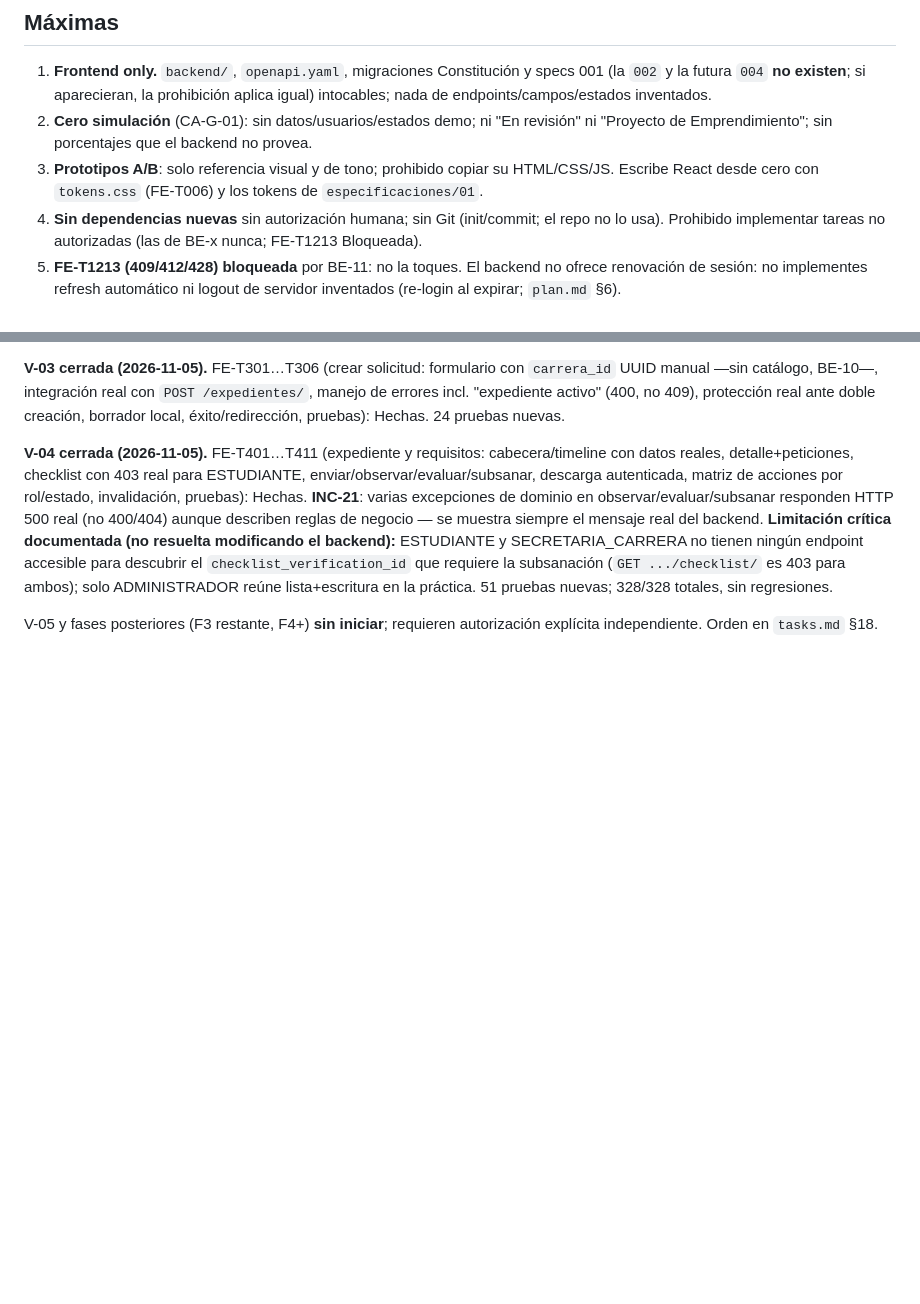
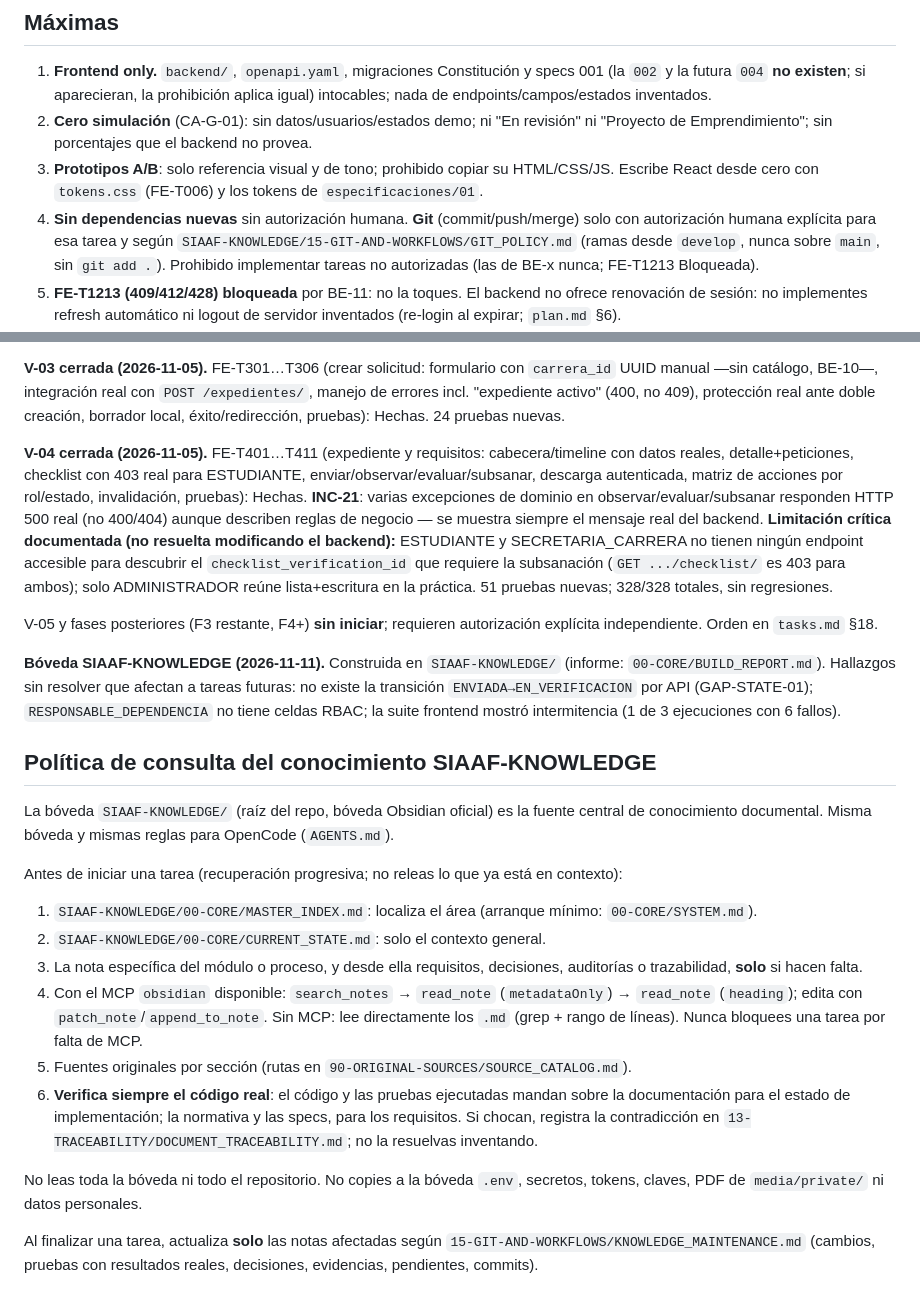
Before and after one commit to R0yalCode/sistema-titulacion-unl, a Markdown page: CLAUDE.md, 2 parts joined by grey strips. Drawn GitHub-style; blank space fills up the shorter version.

```diff
--- a/CLAUDE.md
+++ b/CLAUDE.md
@@ -12,7 +12,7 @@ Lee primero `AGENTS.md` (raíz). Resumen operativo para ti:
 1. **Frontend only.** `backend/`, `openapi.yaml`, migraciones Constitución y specs 001 (la `002` y la futura `004` **no existen**; si aparecieran, la prohibición aplica igual) intocables; nada de endpoints/campos/estados inventados.
 2. **Cero simulación** (CA-G-01): sin datos/usuarios/estados demo; ni "En revisión" ni "Proyecto de Emprendimiento"; sin porcentajes que el backend no provea.
 3. **Prototipos A/B**: solo referencia visual y de tono; prohibido copiar su HTML/CSS/JS. Escribe React desde cero con `tokens.css` (FE-T006) y los tokens de `especificaciones/01`.
-4. **Sin dependencias nuevas** sin autorización humana; sin Git (init/commit; el repo no lo usa). Prohibido implementar tareas no autorizadas (las de BE-x nunca; FE-T1213 Bloqueada).
+4. **Sin dependencias nuevas** sin autorización humana. **Git** (commit/push/merge) solo con autorización humana explícita para esa tarea y según `SIAAF-KNOWLEDGE/15-GIT-AND-WORKFLOWS/GIT_POLICY.md` (ramas desde `develop`, nunca sobre `main`, sin `git add .`). Prohibido implementar tareas no autorizadas (las de BE-x nunca; FE-T1213 Bloqueada).
 5. **FE-T1213 (409/412/428) bloqueada** por BE-11: no la toques. El backend no ofrece renovación de sesión: no implementes refresh automático ni logout de servidor inventados (re-login al expirar; `plan.md` §6).
 6. Estados de error según `especificaciones/08` y `specify.md` §9.3: 401 no es página (aviso + `/login`); 403 en vista (`ForbiddenState`, destino V-09); 404 sí es página; 500/503 `ErrorState` con reintento real; formularios con `InlineAlert` (400/422; 409/412/428 solo si BE-11 se autoriza).
 
@@ -42,3 +42,23 @@ Lee primero `AGENTS.md` (raíz). Resumen operativo para ti:
 **V-04 cerrada (2026-11-05).** FE-T401…T411 (expediente y requisitos: cabecera/timeline con datos reales, detalle+peticiones, checklist con 403 real para ESTUDIANTE, enviar/observar/evaluar/subsanar, descarga autenticada, matriz de acciones por rol/estado, invalidación, pruebas): Hechas. **INC-21**: varias excepciones de dominio en observar/evaluar/subsanar responden HTTP 500 real (no 400/404) aunque describen reglas de negocio — se muestra siempre el mensaje real del backend. **Limitación crítica documentada (no resuelta modificando el backend):** ESTUDIANTE y SECRETARIA_CARRERA no tienen ningún endpoint accesible para descubrir el `checklist_verification_id` que requiere la subsanación (`GET .../checklist/` es 403 para ambos); solo ADMINISTRADOR reúne lista+escritura en la práctica. 51 pruebas nuevas; 328/328 totales, sin regresiones.
 
 V-05 y fases posteriores (F3 restante, F4+) **sin iniciar**; requieren autorización explícita independiente. Orden en `tasks.md` §18.
+
+
+**Bóveda SIAAF-KNOWLEDGE (2026-11-11).** Construida en `SIAAF-KNOWLEDGE/` (informe: `00-CORE/BUILD_REPORT.md`). Hallazgos sin resolver que afectan a tareas futuras: no existe la transición `ENVIADA→EN_VERIFICACION` por API (GAP-STATE-01); `RESPONSABLE_DEPENDENCIA` no tiene celdas RBAC; la suite frontend mostró intermitencia (1 de 3 ejecuciones con 6 fallos).
+
+## Política de consulta del conocimiento SIAAF-KNOWLEDGE
+
+La bóveda `SIAAF-KNOWLEDGE/` (raíz del repo, bóveda Obsidian oficial) es la fuente central de conocimiento documental. Misma bóveda y mismas reglas para OpenCode (`AGENTS.md`).
+
+Antes de iniciar una tarea (recuperación progresiva; no releas lo que ya está en contexto):
+
+1. `SIAAF-KNOWLEDGE/00-CORE/MASTER_INDEX.md`: localiza el área (arranque mínimo: `00-CORE/SYSTEM.md`).
+2. `SIAAF-KNOWLEDGE/00-CORE/CURRENT_STATE.md`: solo el contexto general.
+3. La nota específica del módulo o proceso, y desde ella requisitos, decisiones, auditorías o trazabilidad, **solo** si hacen falta.
+4. Con el MCP `obsidian` disponible: `search_notes` → `read_note` (`metadataOnly`) → `read_note` (`heading`); edita con `patch_note`/`append_to_note`. Sin MCP: lee directamente los `.md` (grep + rango de líneas). Nunca bloquees una tarea por falta de MCP.
+5. Fuentes originales por sección (rutas en `90-ORIGINAL-SOURCES/SOURCE_CATALOG.md`).
+6. **Verifica siempre el código real**: el código y las pruebas ejecutadas mandan sobre la documentación para el estado de implementación; la normativa y las specs, para los requisitos. Si chocan, registra la contradicción en `13-TRACEABILITY/DOCUMENT_TRACEABILITY.md`; no la resuelvas inventando.
+
+No leas toda la bóveda ni todo el repositorio. No copies a la bóveda `.env`, secretos, tokens, claves, PDF de `media/private/` ni datos personales.
+
+Al finalizar una tarea, actualiza **solo** las notas afectadas según `15-GIT-AND-WORKFLOWS/KNOWLEDGE_MAINTENANCE.md` (cambios, pruebas con resultados reales, decisiones, evidencias, pendientes, commits).
```
Also changed, not shown: AGENTS.md (+13 -1 lines).
